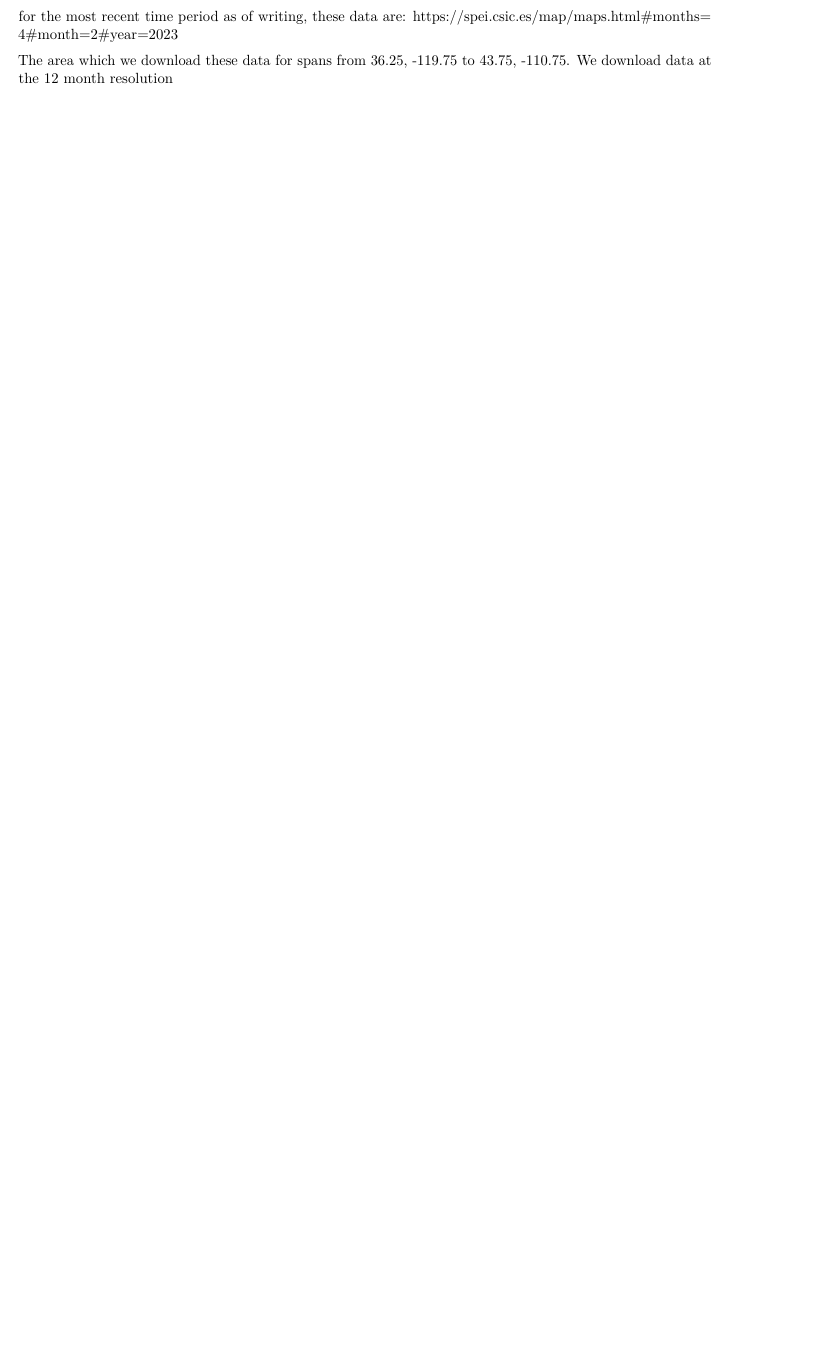
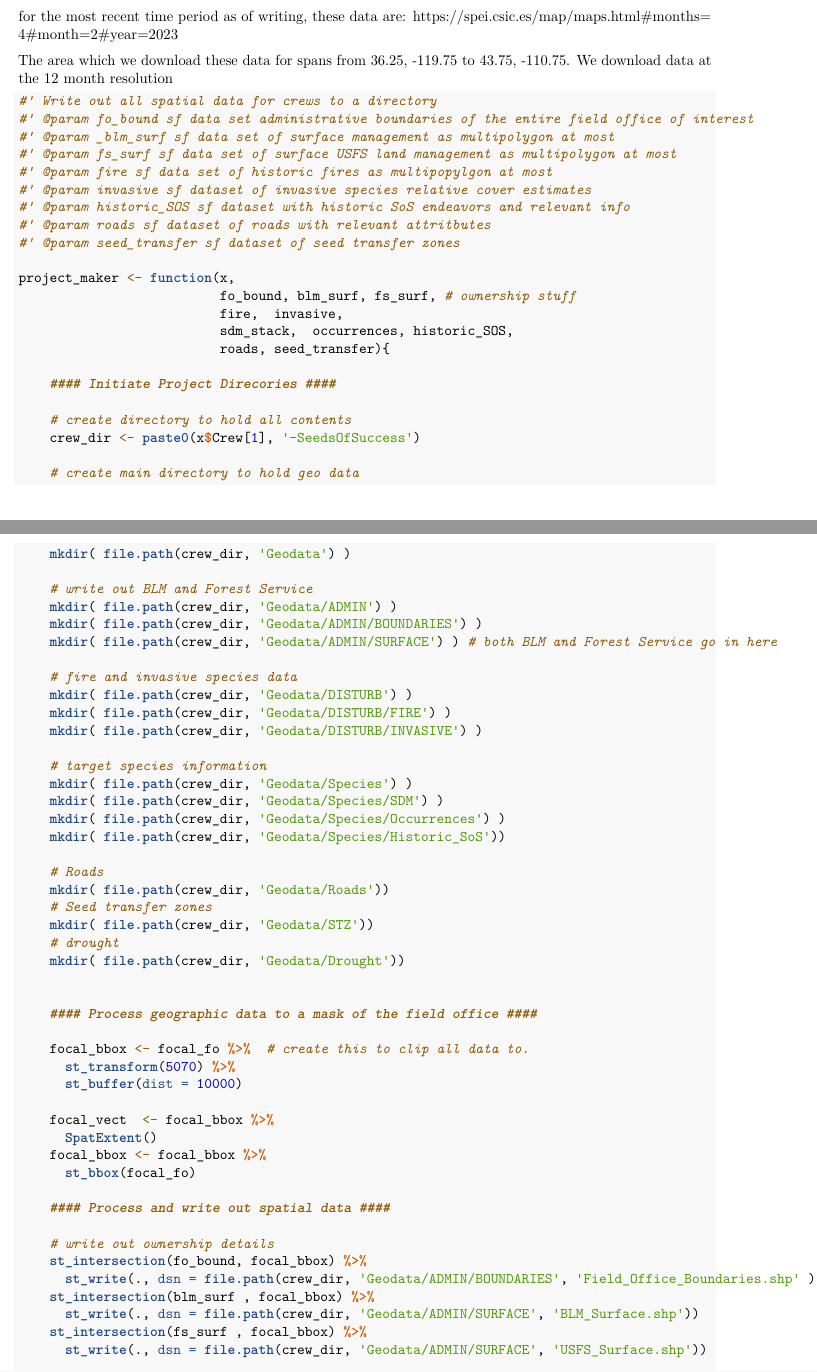
Before and after one commit to sagesteppe/SoS_GB, an R Markdown document (scouting/scripts/create_datasets_4FO.Rmd): part of page 3 of 3 before the commit and two parts of pages 3 and 4 of 5 after it, the two joined at a grey line, cut so that both start at the same text, the shorter picture padded with empty space. Rendered offline with R 4.5, knitr and Pandoc, then LaTeX, with nearby package versions; some code elsewhere in the file could not run offline.

Commit message:
framing function to write all project data to directory

````diff
--- a/scouting/scripts/create_datasets_4FO.Rmd
+++ b/scouting/scripts/create_datasets_4FO.Rmd
@@ -112,3 +110,76 @@ The area which we download these data for spans from 36.25, -119.75 to 43.75, -1
 ```{r SPEI data}
 
 ```
+
+
+
+```{r Extract data for each Field Office}
+
+#' Write out all spatial data for crews to a directory
+#' @param fo_bound sf data set administrative boundaries of the entire field office of interest
+#' @param _blm_surf sf data set of surface management as multipolygon at most
+#' @param fs_surf sf data set of surface USFS land management as multipolygon at most
+#' @param fire sf data set of historic fires as multipopylgon at most
+#' @param invasive sf dataset of invasive species relative cover estimates
+#' @param historic_SOS sf dataset with historic SoS endeavors and relevant info
+#' @param roads sf dataset of roads with relevant attritbutes
+#' @param seed_transfer sf dataset of seed transfer zones
+
+project_maker <- function(x,
+                          fo_bound, blm_surf, fs_surf, # ownership stuff
+                          fire,  invasive,
+                          sdm_stack,  occurrences, historic_SOS,
+                          roads, seed_transfer){
+
+    #### Initiate Project Direcories ####
+
+    # create directory to hold all contents
+    crew_dir <- paste0(x$Crew[1], '-SeedsOfSuccess')
+
+    # create main directory to hold geo data
+    mkdir( file.path(crew_dir, 'Geodata') )
+
+    # write out BLM and Forest Service
+    mkdir( file.path(crew_dir, 'Geodata/ADMIN') )
+    mkdir( file.path(crew_dir, 'Geodata/ADMIN/BOUNDARIES') )
+    mkdir( file.path(crew_dir, 'Geodata/ADMIN/SURFACE') ) # both BLM and Forest Service go in here
+
+    # fire and invasive species data
+    mkdir( file.path(crew_dir, 'Geodata/DISTURB') )
+    mkdir( file.path(crew_dir, 'Geodata/DISTURB/FIRE') )
+    mkdir( file.path(crew_dir, 'Geodata/DISTURB/INVASIVE') )
+
+    # target species information
+    mkdir( file.path(crew_dir, 'Geodata/Species') )
+    mkdir( file.path(crew_dir, 'Geodata/Species/SDM') )
+    mkdir( file.path(crew_dir, 'Geodata/Species/Occurrences') )
+    mkdir( file.path(crew_dir, 'Geodata/Species/Historic_SoS'))
+
+    # Roads
+    mkdir( file.path(crew_dir, 'Geodata/Roads'))
+    # Seed transfer zones
+    mkdir( file.path(crew_dir, 'Geodata/STZ'))
+    # drought
+    mkdir( file.path(crew_dir, 'Geodata/Drought'))
+
+
+    #### Process geographic data to a mask of the field office ####
+
+    focal_bbox <- focal_fo %>%  # create this to clip all data to.
+      st_transform(5070) %>%
+      st_buffer(dist = 10000)
+
+    focal_vect  <- focal_bbox %>%
+      SpatExtent()
+    focal_bbox <- focal_bbox %>%
+      st_bbox(focal_fo)
+
+    #### Process and write out spatial data ####
+
+    # write out ownership details
+    st_intersection(fo_bound, focal_bbox) %>%
+      st_write(., dsn = file.path(crew_dir, 'Geodata/ADMIN/BOUNDARIES', 'Field_Office_Boundaries.shp' ))
+    st_intersection(blm_surf , focal_bbox) %>%
+      st_write(., dsn = file.path(crew_dir, 'Geodata/ADMIN/SURFACE', 'BLM_Surface.shp'))
+    st_intersection(fs_surf , focal_bbox) %>%
+      st_write(., dsn = file.path(crew_dir, 'Geodata/ADMIN/SURFACE', 'USFS_Surface.shp'))
````
Also changed, not shown: scouting/scripts/reclassify_sdm_preds.Rmd (+2 -4 lines), scouting/scripts/create_datasets_4FO.Rmd (36 more changed lines).
